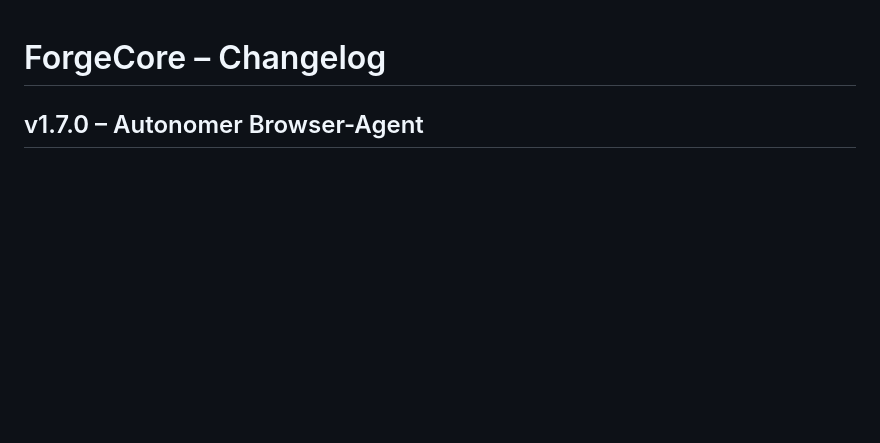
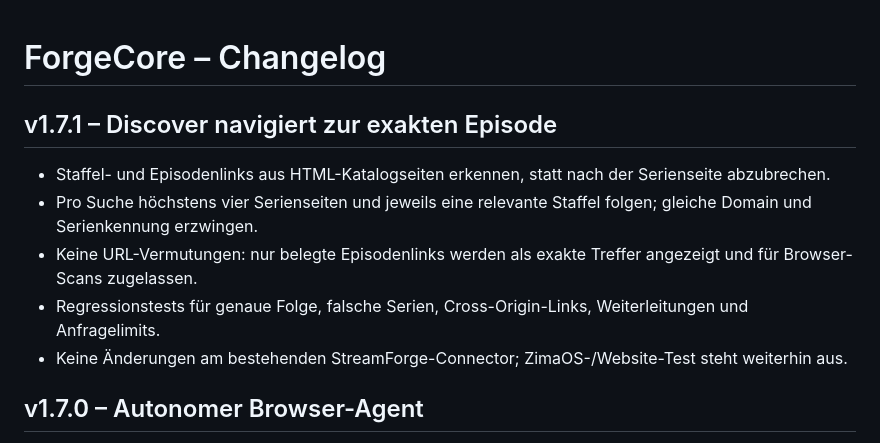
Before and after one commit to Homiiboy/StreamForge, a Markdown page: ForgeCore/CHANGELOG.md, the part around the change. GitHub-like rendering; blank space fills up the shorter version.

Commit message:
docs(1.7.1): exact episode navigation limitations

```diff
--- a/ForgeCore/CHANGELOG.md
+++ b/ForgeCore/CHANGELOG.md
@@ -1,4 +1,12 @@
 # ForgeCore – Changelog
+
+## v1.7.1 – Discover navigiert zur exakten Episode
+
+- Staffel- und Episodenlinks aus HTML-Katalogseiten erkennen, statt nach der Serienseite abzubrechen.
+- Pro Suche höchstens vier Serienseiten und jeweils eine relevante Staffel folgen; gleiche Domain und Serienkennung erzwingen.
+- Keine URL-Vermutungen: nur belegte Episodenlinks werden als exakte Treffer angezeigt und für Browser-Scans zugelassen.
+- Regressionstests für genaue Folge, falsche Serien, Cross-Origin-Links, Weiterleitungen und Anfragelimits.
+- Keine Änderungen am bestehenden StreamForge-Connector; ZimaOS-/Website-Test steht weiterhin aus.
 
 ## v1.7.0 – Autonomer Browser-Agent
 
```
